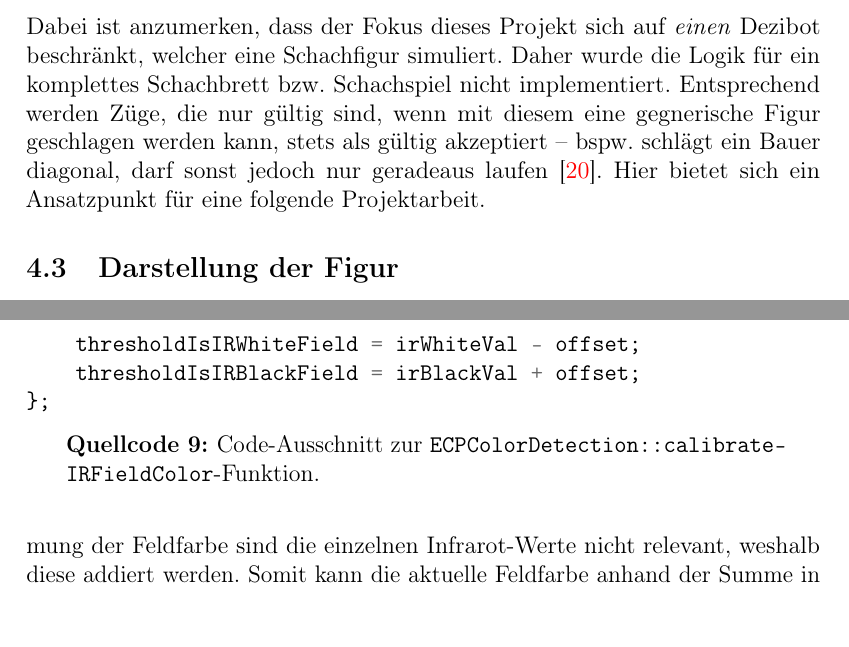
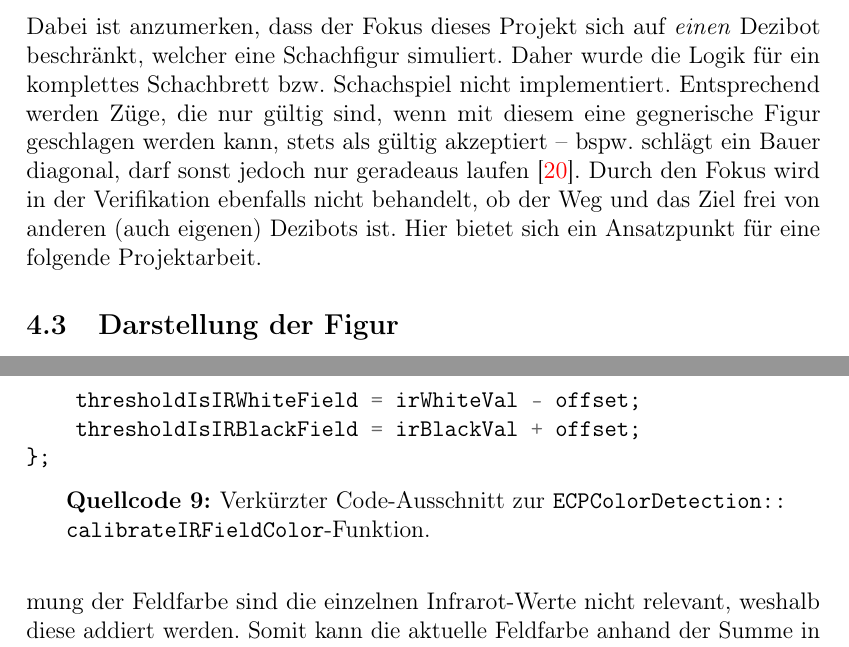
Before and after one commit to embedded-chess/doc, a LaTeX document (article/main.tex, which reads article/content/chess_logic.tex, article/content/movement.tex): two parts of pages 12 and 36 of 48, joined at a grey line, cut so that both start at the same text. Compiled offline with pdfLaTeX.

Commit message:
Update phrasing.

```diff
--- a/article/content/chess_logic.tex
+++ b/article/content/chess_logic.tex
@@ -104,9 +104,7 @@ Insgesamt bringt jeder Figurtyp individuelle Überlegungen und Implementierungen
 
 % Anmerkung Scope: ein Dezibot
 
-Dabei ist anzumerken, dass der Fokus dieses Projekt sich auf \emph{einen} Dezibot beschränkt, welcher eine Schachfigur simuliert. Daher wurde die Logik für ein komplettes Schachbrett bzw. Schachspiel nicht implementiert. Entsprechend werden Züge, die nur gültig sind, wenn mit diesem eine gegnerische Figur geschlagen werden kann, stets als gültig akzeptiert -- bspw. schlägt ein Bauer diagonal, darf sonst jedoch nur geradeaus laufen~\cite{justUSChessFederations2019}. Hier bietet sich ein Ansatzpunkt für eine folgende Projektarbeit.
-
-% TODO: keine Board-Logik, Figuren überspringen bzw. Platz einnehmen / eigene Figuren schlagen
+Dabei ist anzumerken, dass der Fokus dieses Projekt sich auf \emph{einen} Dezibot beschränkt, welcher eine Schachfigur simuliert. Daher wurde die Logik für ein komplettes Schachbrett bzw. Schachspiel nicht implementiert. Entsprechend werden Züge, die nur gültig sind, wenn mit diesem eine gegnerische Figur geschlagen werden kann, stets als gültig akzeptiert -- bspw. schlägt ein Bauer diagonal, darf sonst jedoch nur geradeaus laufen~\cite{justUSChessFederations2019}. Durch den Fokus wird in der Verifikation ebenfalls nicht behandelt, ob der Weg und das Ziel frei von anderen (auch eigenen) Dezibots ist. Hier bietet sich ein Ansatzpunkt für eine folgende Projektarbeit.
 
 \subsection{Darstellung der Figur}
 \label{sec:display-representation}
--- a/article/content/movement.tex
+++ b/article/content/movement.tex
@@ -496,7 +496,7 @@ Die Farberkennung verläuft ähnlich zum Ansatz mittels Farbsensor (vgl.~\autore
 
 \begin{listing}[h]
     \inputminted{cpp}{../assets/code/ECPColorDetection-calibrateIRFieldColor.cpp}
-    \caption{Code"=Ausschnitt zur \texttt{ECP"-Color"-Detection::""calibrate\-IR\-Field\-Color}"=Funktion.}
+    \caption{Verkürzter Code"=Ausschnitt zur \texttt{ECP"-Color"-Detection::""calibrate\-IR\-Field\-Color}"=Funktion.}
     \label{code:calibrate-ir-field-color}
 \end{listing}
 
```
